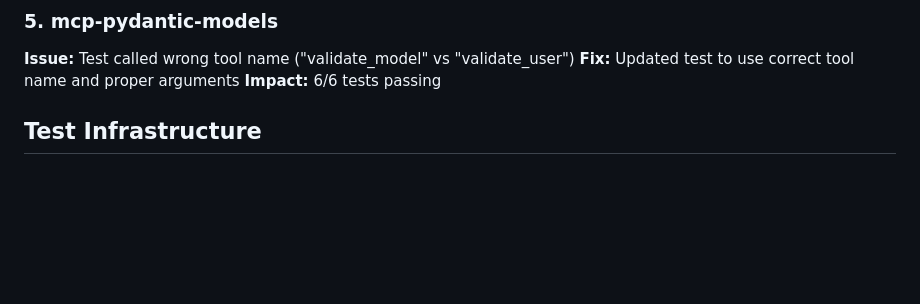
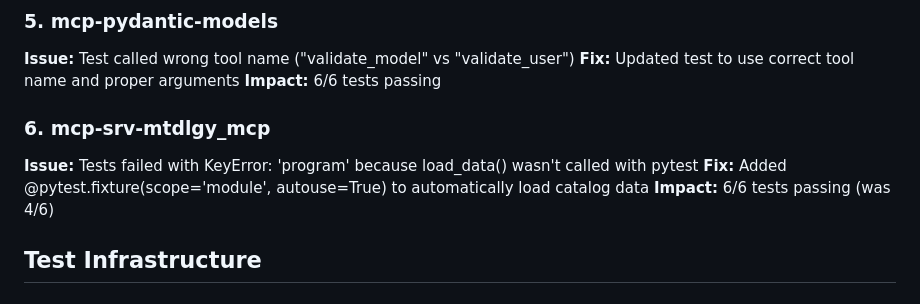
Before and after one commit to cprima/micro-casting-prototype, a Markdown page: TEST_RESULTS_FINAL.md, the part around one of its changes. Drawn GitHub-style; blank space fills up the shorter version.

```diff
--- a/TEST_RESULTS_FINAL.md
+++ b/TEST_RESULTS_FINAL.md
@@ -84,6 +84,11 @@ Total new tests written: ~110
 **Issue:** Test called wrong tool name ("validate_model" vs "validate_user")
 **Fix:** Updated test to use correct tool name and proper arguments
 **Impact:** 6/6 tests passing
+
+### 6. mcp-srv-mtdlgy_mcp
+**Issue:** Tests failed with KeyError: 'program' because load_data() wasn't called with pytest
+**Fix:** Added @pytest.fixture(scope='module', autouse=True) to automatically load catalog data
+**Impact:** 6/6 tests passing (was 4/6)
 
 ## Test Infrastructure
 
```
Also changed, not shown: other parts of TEST_RESULTS_FINAL.md (+13 -10 lines).
